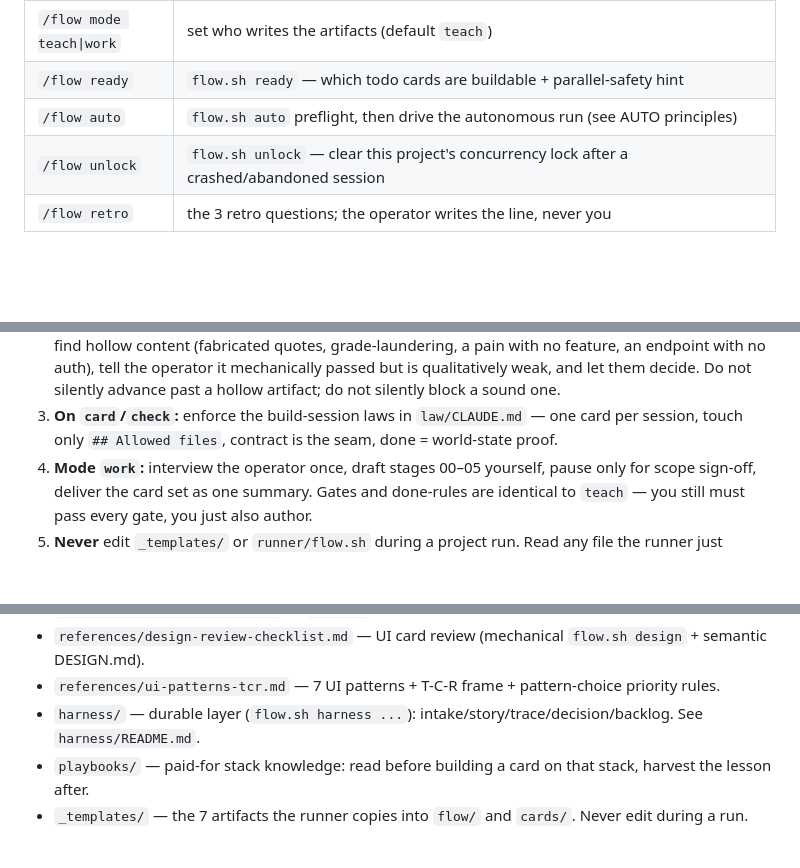
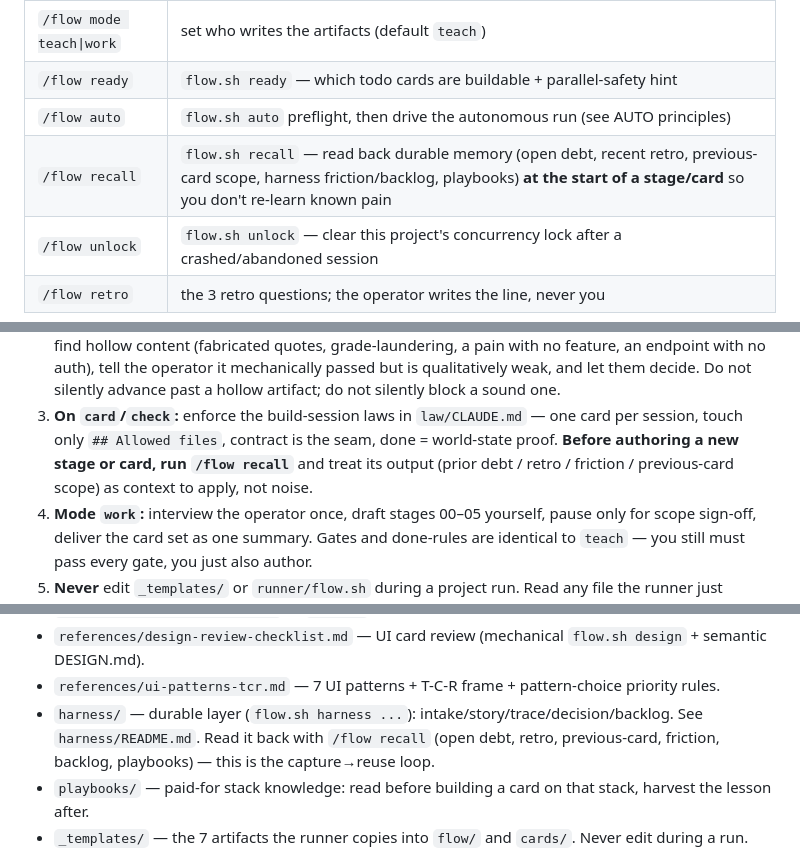
Before and after one commit to manhquydev/flow-skill, a Markdown page: skills/flow/SKILL.md, 3 parts joined by grey strips. GitHub-like rendering; blank space fills up the shorter version.

Commit message:
docs(flow): document `recall` in SKILL.md + command-dispatch (read-back at start)
Add the /flow recall command row, a dispatch rule to run it at the start of a
stage/card and treat its output as context, and note in the harness reference
that recall is the capture->reuse loop's read side.

```diff
--- a/skills/flow/SKILL.md
+++ b/skills/flow/SKILL.md
@@ -75,6 +75,7 @@ takes over a lock you're sure is dead; `/flow unlock` clears it.
 | `/flow mode teach\|work` | set who writes the artifacts (default `teach`) |
 | `/flow ready` | `flow.sh ready` — which todo cards are buildable + parallel-safety hint |
 | `/flow auto` | `flow.sh auto` preflight, then drive the autonomous run (see AUTO principles) |
+| `/flow recall` | `flow.sh recall` — read back durable memory (open debt, recent retro, previous-card scope, harness friction/backlog, playbooks) **at the start of a stage/card** so you don't re-learn known pain |
 | `/flow unlock` | `flow.sh unlock` — clear this project's concurrency lock after a crashed/abandoned session |
 | `/flow retro` | the 3 retro questions; the operator writes the line, never you |
 
@@ -92,6 +93,8 @@ takes over a lock you're sure is dead; `/flow unlock` clears it.
    silently advance past a hollow artifact; do not silently block a sound one.
 3. **On `card`/`check`:** enforce the build-session laws in `law/CLAUDE.md` — one card per
    session, touch only `## Allowed files`, contract is the seam, done = world-state proof.
+   **Before authoring a new stage or card, run `/flow recall`** and treat its output (prior
+   debt / retro / friction / previous-card scope) as context to apply, not noise.
 4. **Mode `work`:** interview the operator once, draft stages 00–05 yourself, pause only
    for scope sign-off, deliver the card set as one summary. Gates and done-rules are
    identical to `teach` — you still must pass every gate, you just also author.
@@ -158,7 +161,7 @@ Hard stops (iteration/token/time caps) and ground-truth gates (`flow.sh` exit, r
 - `references/debt-and-halts.md` — `DEBT.md` ledger, security-class Tier-C halt, when a run halts.
 - `references/design-review-checklist.md` — UI card review (mechanical `flow.sh design` + semantic DESIGN.md).
 - `references/ui-patterns-tcr.md` — 7 UI patterns + T-C-R frame + pattern-choice priority rules.
-- `harness/` — durable layer (`flow.sh harness ...`): intake/story/trace/decision/backlog. See `harness/README.md`.
+- `harness/` — durable layer (`flow.sh harness ...`): intake/story/trace/decision/backlog. See `harness/README.md`. Read it back with `/flow recall` (open debt, retro, previous-card, friction, backlog, playbooks) — this is the capture→reuse loop.
 - `playbooks/` — paid-for stack knowledge: read before building a card on that stack, harvest the lesson after.
 - `_templates/` — the 7 artifacts the runner copies into `flow/` and `cards/`. Never edit during a run.
 
```
Also changed, not shown: 1 other file.
